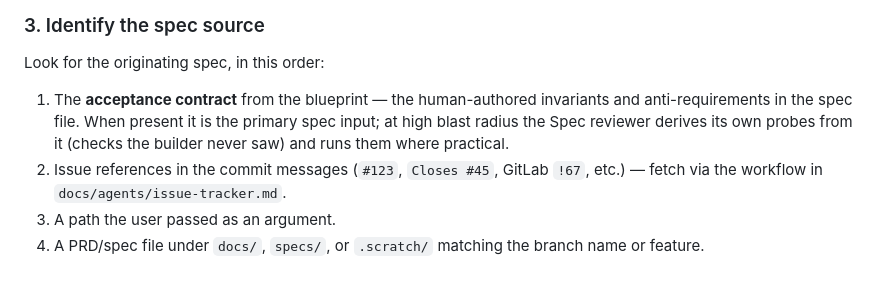
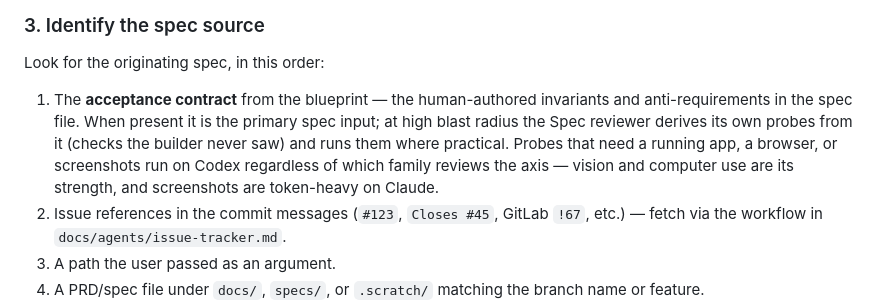
Before and after one commit to r3xsean/architect-loop, a Markdown page: skills/matt-code-review/SKILL.md, the part around the change. GitHub-like rendering; blank space fills up the shorter version.

```diff
--- a/skills/matt-code-review/SKILL.md
+++ b/skills/matt-code-review/SKILL.md
@@ -35,7 +35,7 @@ Blast radius decides only which axes run: **Standards + Spec** always; **high**
 
 Look for the originating spec, in this order:
 
-1. The **acceptance contract** from the blueprint — the human-authored invariants and anti-requirements in the spec file. When present it is the primary spec input; at high blast radius the Spec reviewer derives its own probes from it (checks the builder never saw) and runs them where practical.
+1. The **acceptance contract** from the blueprint — the human-authored invariants and anti-requirements in the spec file. When present it is the primary spec input; at high blast radius the Spec reviewer derives its own probes from it (checks the builder never saw) and runs them where practical. Probes that need a running app, a browser, or screenshots run on Codex regardless of which family reviews the axis — vision and computer use are its strength, and screenshots are token-heavy on Claude.
 2. Issue references in the commit messages (`#123`, `Closes #45`, GitLab `!67`, etc.) — fetch via the workflow in `docs/agents/issue-tracker.md`.
 3. A path the user passed as an argument.
 4. A PRD/spec file under `docs/`, `specs/`, or `.scratch/` matching the branch name or feature.
```
Also changed, not shown: README.md (+1 -1 lines), agents-skills/execute/SKILL.md (+2 -0 lines).
